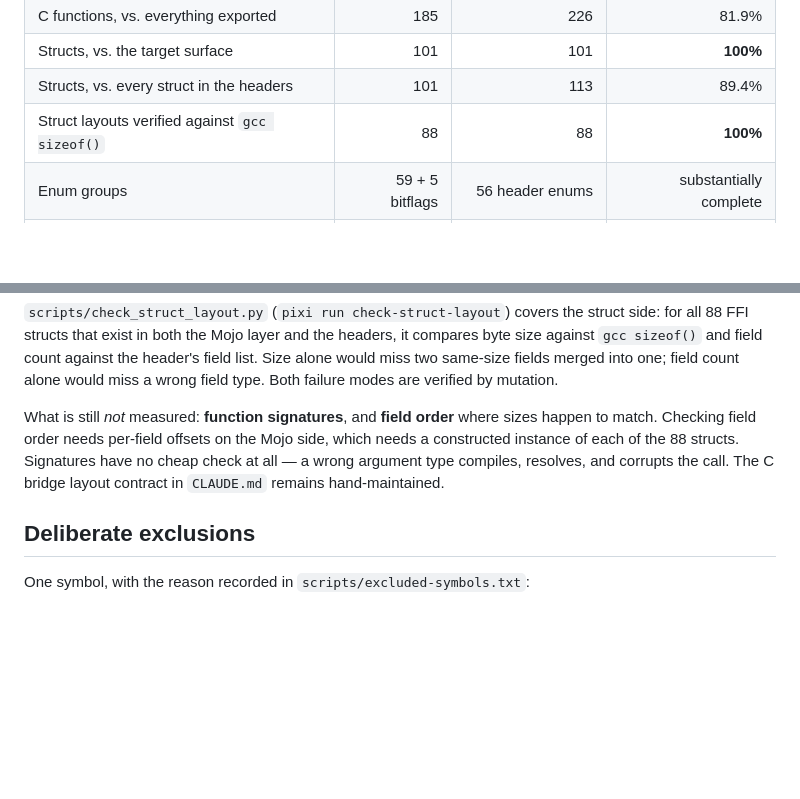
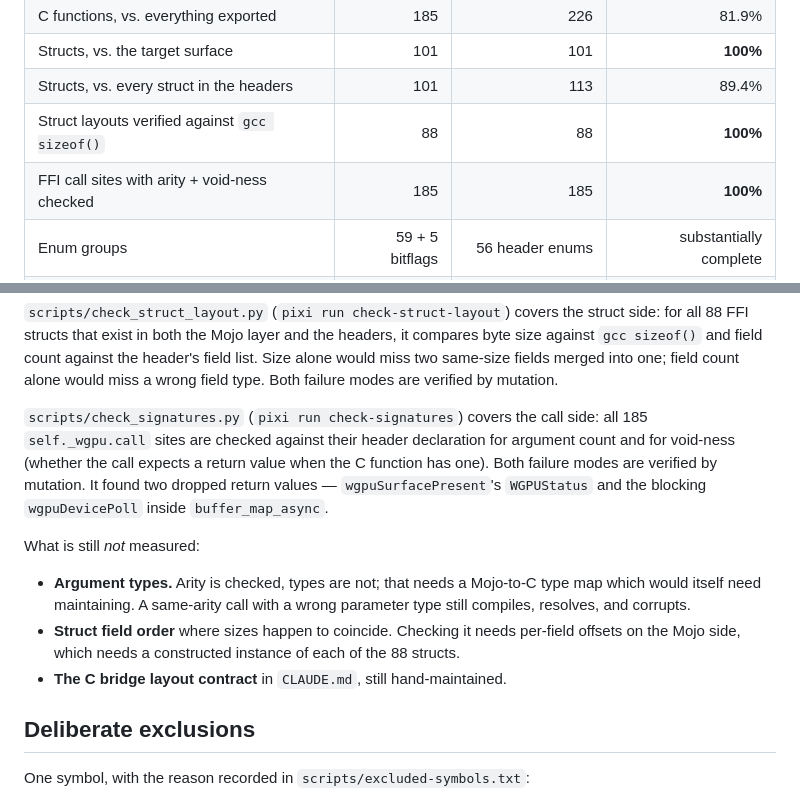
Before and after one commit to Hundo1018/wgpu-mojo, a Markdown page: docs/BINDING_ROADMAP.md, 2 parts joined by grey strips. Drawn GitHub-style; blank space fills up the shorter version.

Commit message:
docs: record the signature gate in the roadmap
Its "function signatures are not measured" caveat is now only partly true —
arity and void-ness are gated at all 185 call sites; argument types still are
not, and the reason is recorded.

```diff
--- a/docs/BINDING_ROADMAP.md
+++ b/docs/BINDING_ROADMAP.md
@@ -20,6 +20,7 @@ Last measured: 2026-08-30, against `ffi/lib/libwgpu_native.so`.
 | Structs, vs. the target surface | 101 | 101 | **100%** |
 | Structs, vs. every struct in the headers | 101 | 113 | 89.4% |
 | Struct layouts verified against `gcc sizeof()` | 88 | 88 | **100%** |
+| FFI call sites with arity + void-ness checked | 185 | 185 | **100%** |
 | Enum groups | 59 + 5 bitflags | 56 header enums | substantially complete |
 | Handle newtypes | 22 | all WebGPU objects | 100% |
 
@@ -58,12 +59,22 @@ the header's field list. Size alone would miss two same-size fields merged into
 one; field count alone would miss a wrong field type. Both failure modes are
 verified by mutation.
 
-What is still *not* measured: **function signatures**, and **field order** where
-sizes happen to match. Checking field order needs per-field offsets on the Mojo
-side, which needs a constructed instance of each of the 88 structs. Signatures
-have no cheap check at all — a wrong argument type compiles, resolves, and
-corrupts the call. The C bridge layout contract in `CLAUDE.md` remains
-hand-maintained.
+`scripts/check_signatures.py` (`pixi run check-signatures`) covers the call side:
+all 185 `self._wgpu.call` sites are checked against their header declaration for
+argument count and for void-ness (whether the call expects a return value when
+the C function has one). Both failure modes are verified by mutation. It found
+two dropped return values — `wgpuSurfacePresent`'s `WGPUStatus` and the blocking
+`wgpuDevicePoll` inside `buffer_map_async`.
+
+What is still *not* measured:
+
+- **Argument types.** Arity is checked, types are not; that needs a Mojo-to-C
+  type map which would itself need maintaining. A same-arity call with a wrong
+  parameter type still compiles, resolves, and corrupts.
+- **Struct field order** where sizes happen to coincide. Checking it needs
+  per-field offsets on the Mojo side, which needs a constructed instance of each
+  of the 88 structs.
+- **The C bridge layout contract** in `CLAUDE.md`, still hand-maintained.
 
 ## Deliberate exclusions
 
```
